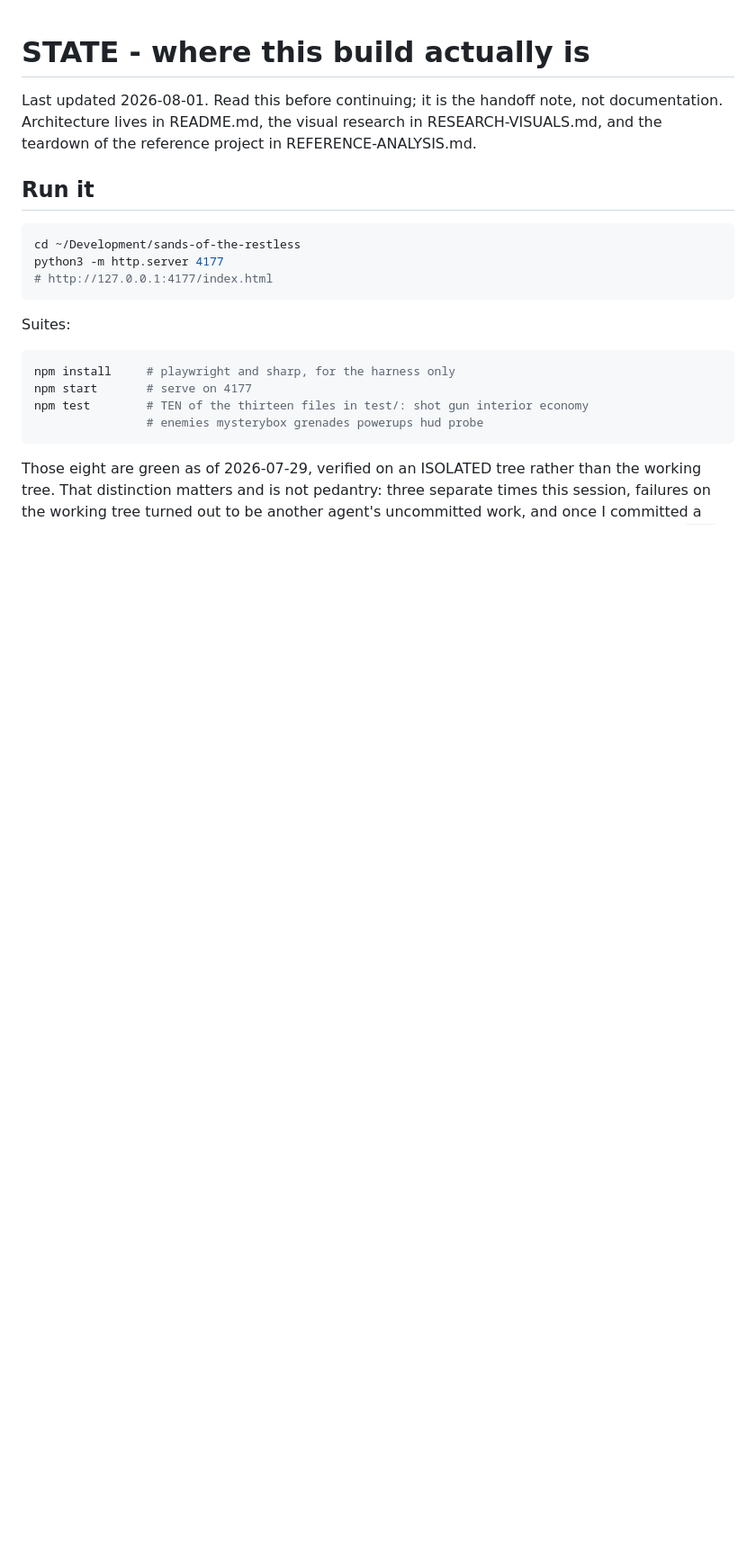
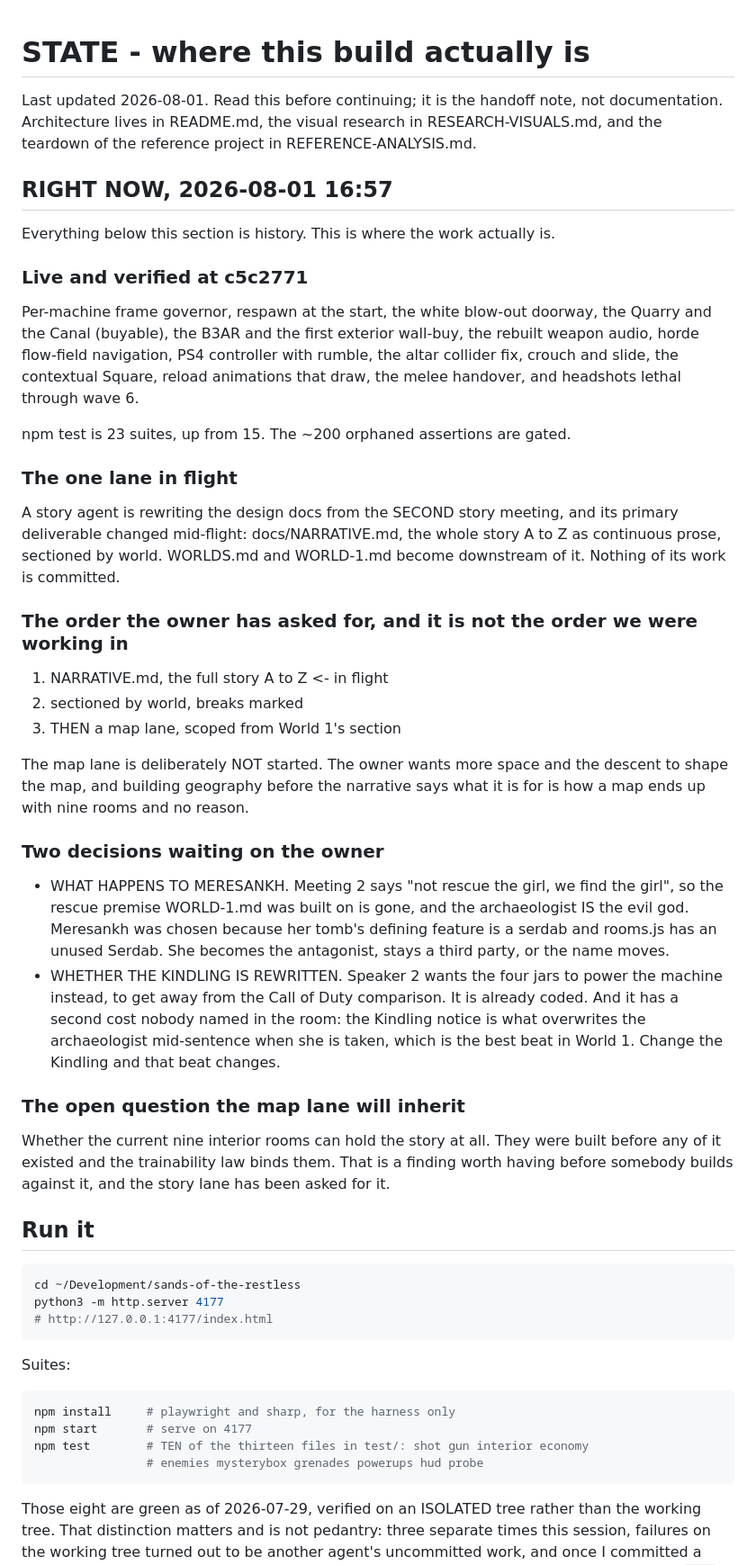
Before and after one commit to eddiebelaval/sands-of-the-restless, a Markdown page: STATE.md, the part around the change. Shown at 90% size. GitHub-like rendering; blank space fills up the shorter version.

Commit message:
docs(sands): the RIGHT NOW section, so a compaction cannot cost us the thread
STATE.md is the handoff note and it opened with two-day-old history. It now
opens with where the work actually is: what is live, the one lane in flight,
the order the owner has asked for - full narrative, then sections, then a map
lane scoped from World 1 - and the two decisions waiting on him.

Written before compacting the working session rather than after, because the
in-flight lane is uncommitted by design and the sequencing exists nowhere else.

Co-Authored-By: Claude Opus 5 <noreply@anthropic.com>
Claude-Session: https://claude.ai/code/session_016xwbq2H7brxStorowM7BvY

```diff
--- a/STATE.md
+++ b/STATE.md
@@ -4,6 +4,57 @@ Last updated 2026-08-01. Read this before continuing; it is the handoff note,
 not documentation. Architecture lives in README.md, the visual research in
 RESEARCH-VISUALS.md, and the teardown of the reference project in
 REFERENCE-ANALYSIS.md.
+
+## RIGHT NOW, 2026-08-01 16:57
+
+Everything below this section is history. This is where the work actually is.
+
+### Live and verified at c5c2771
+
+Per-machine frame governor, respawn at the start, the white blow-out doorway,
+the Quarry and the Canal (buyable), the B3AR and the first exterior wall-buy,
+the rebuilt weapon audio, horde flow-field navigation, PS4 controller with
+rumble, the altar collider fix, crouch and slide, the contextual Square, reload
+animations that draw, the melee handover, and headshots lethal through wave 6.
+
+npm test is 23 suites, up from 15. The ~200 orphaned assertions are gated.
+
+### The one lane in flight
+
+A story agent is rewriting the design docs from the SECOND story meeting, and
+its primary deliverable changed mid-flight: docs/NARRATIVE.md, the whole story
+A to Z as continuous prose, sectioned by world. WORLDS.md and WORLD-1.md become
+downstream of it. Nothing of its work is committed.
+
+### The order the owner has asked for, and it is not the order we were working in
+
+  1. NARRATIVE.md, the full story A to Z          <- in flight
+  2. sectioned by world, breaks marked
+  3. THEN a map lane, scoped from World 1's section
+
+The map lane is deliberately NOT started. The owner wants more space and the
+descent to shape the map, and building geography before the narrative says what
+it is for is how a map ends up with nine rooms and no reason.
+
+### Two decisions waiting on the owner
+
+- WHAT HAPPENS TO MERESANKH. Meeting 2 says "not rescue the girl, we find the
+  girl", so the rescue premise WORLD-1.md was built on is gone, and the
+  archaeologist IS the evil god. Meresankh was chosen because her tomb's
+  defining feature is a serdab and rooms.js has an unused Serdab. She becomes
+  the antagonist, stays a third party, or the name moves.
+- WHETHER THE KINDLING IS REWRITTEN. Speaker 2 wants the four jars to power the
+  machine instead, to get away from the Call of Duty comparison. It is already
+  coded. And it has a second cost nobody named in the room: the Kindling notice
+  is what overwrites the archaeologist mid-sentence when she is taken, which is
+  the best beat in World 1. Change the Kindling and that beat changes.
+
+### The open question the map lane will inherit
+
+Whether the current nine interior rooms can hold the story at all. They were
+built before any of it existed and the trainability law binds them. That is a
+finding worth having before somebody builds against it, and the story lane has
+been asked for it.
 
 ## Run it
 
```
